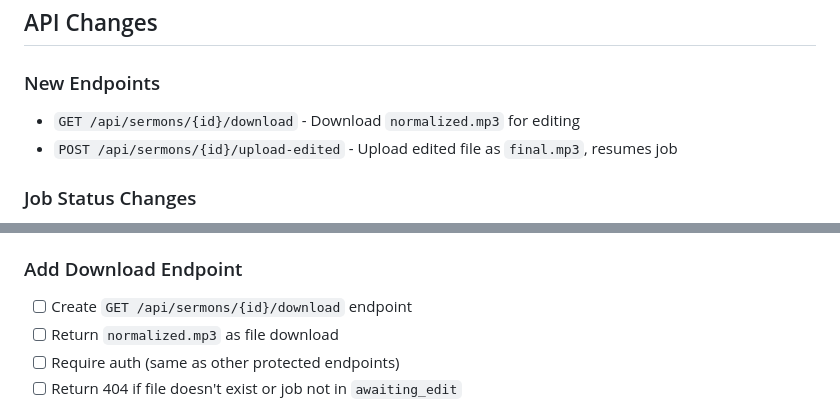
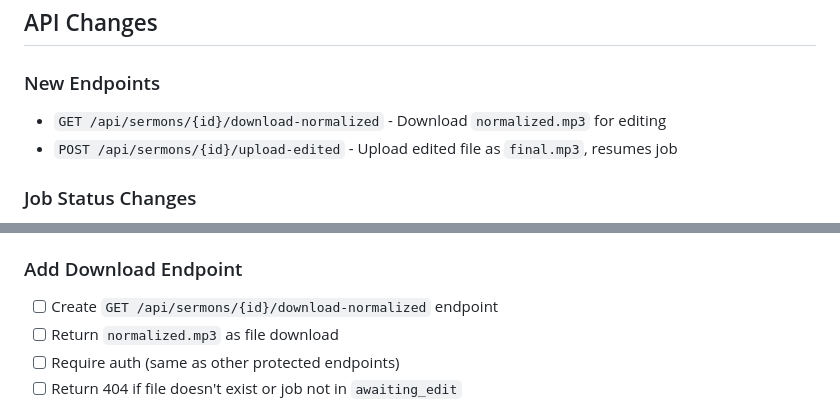
Before and after one commit to ogbbc-webmasters/Sermon-Scribe, a Markdown page: specs/000-basic-audio-normalization.md, 2 parts joined by grey strips. GitHub-like rendering.

Commit message:
docs(spec): rename download endpoint to download-normalized

```diff
--- a/specs/000-basic-audio-normalization.md
+++ b/specs/000-basic-audio-normalization.md
@@ -73,7 +73,7 @@ uploads/{sermon_id}/
 
 ### New Endpoints
 
-- `GET /api/sermons/{id}/download` - Download `normalized.mp3` for editing
+- `GET /api/sermons/{id}/download-normalized` - Download `normalized.mp3` for editing
 - `POST /api/sermons/{id}/upload-edited` - Upload edited file as `final.mp3`, resumes job
 
 ### Job Status Changes
@@ -132,7 +132,7 @@ New uploads go through the full normalization → edit → transcription flow.
 
 ### Add Download Endpoint
 
-- [ ] Create `GET /api/sermons/{id}/download` endpoint
+- [ ] Create `GET /api/sermons/{id}/download-normalized` endpoint
 - [ ] Return `normalized.mp3` as file download
 - [ ] Require auth (same as other protected endpoints)
 - [ ] Return 404 if file doesn't exist or job not in `awaiting_edit`
```
